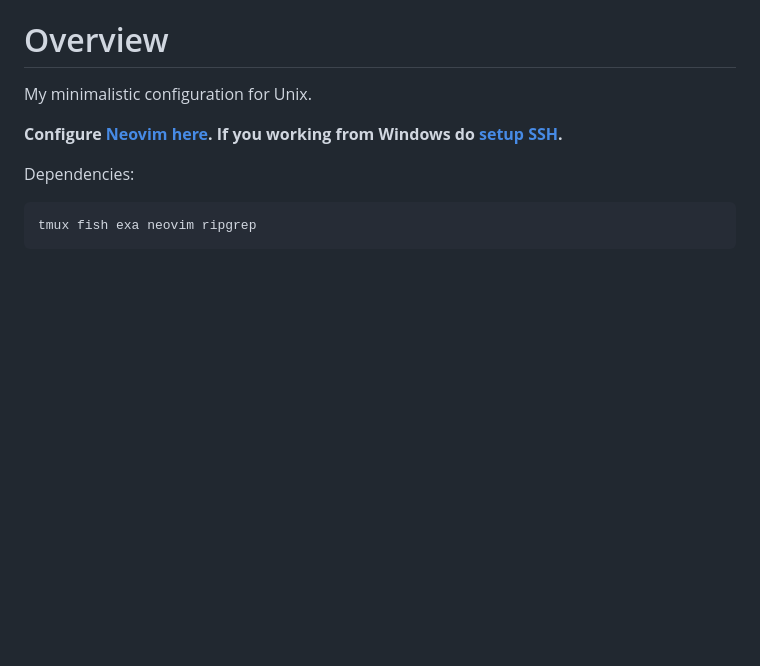
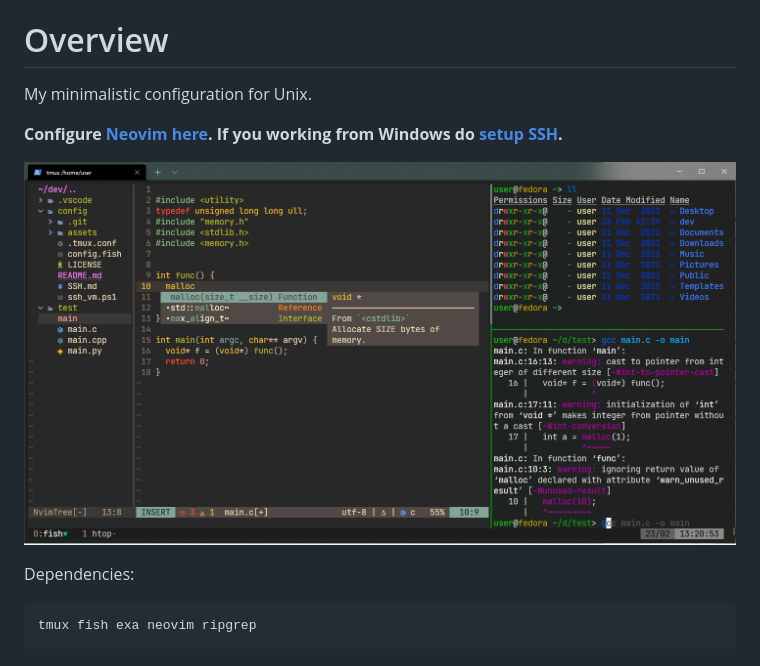
Before and after one commit to vadxx/config, a Markdown page: README.md, the part around the change. Rendered like a GitHub page; pictures changed too: assets/demo.png (added); blank space fills up the shorter version.

Commit message:
Demo screen and note how to link drive.

````diff
--- a/README.md
+++ b/README.md
@@ -3,6 +3,9 @@ My minimalistic configuration for Unix.
 
 **Configure [Neovim here](https://github.com/vad56/my-nvim).**
 **If you working from Windows do [setup SSH](./SSH.md).**
+
+![demo](./assets/demo.png)
+
 
 Dependencies:
 ```bash
````
Also changed, not shown: SSH.md (+5 -0 lines).
